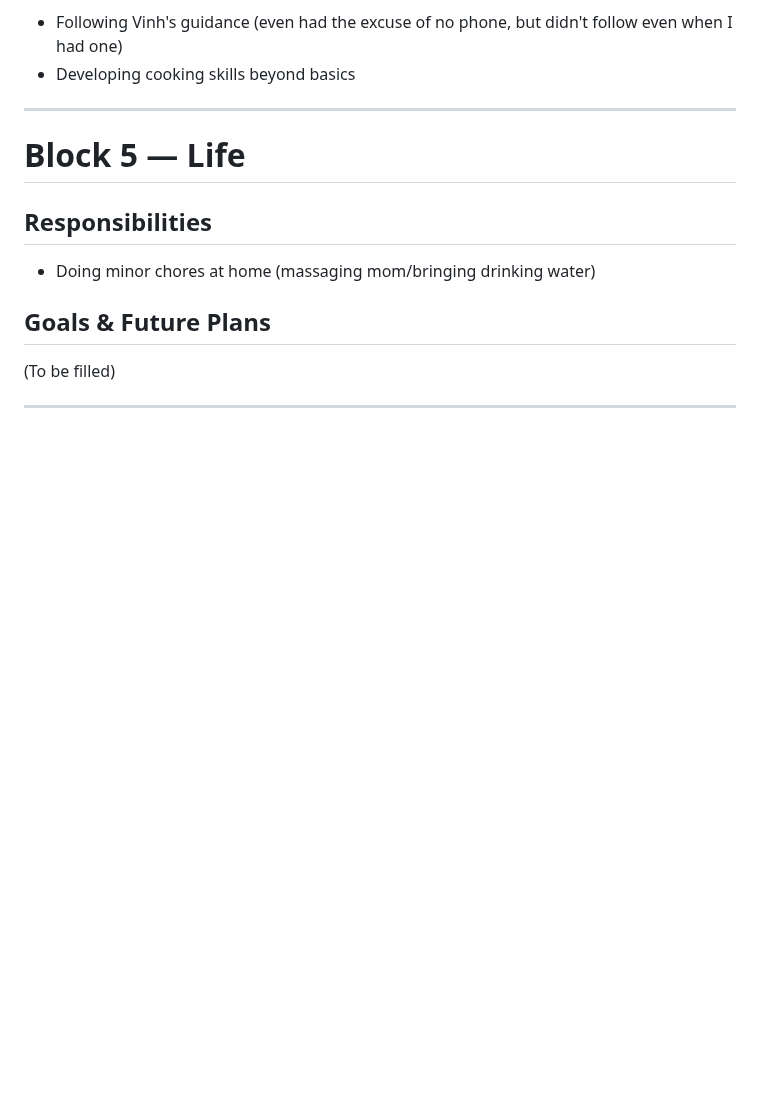
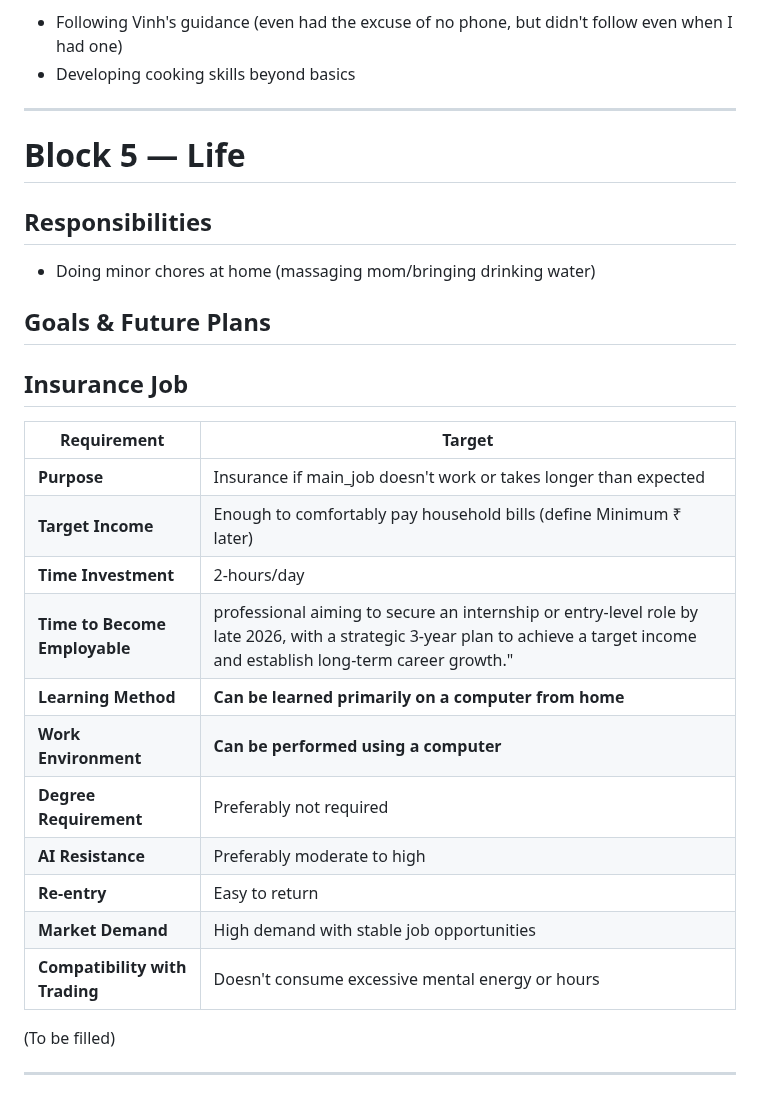
Before and after one commit to Skyler-Asher/Vault_of_Wisdom, a Markdown page: Mentors/Mine/Getting to know.md, the part around the change. GitHub-like rendering; blank space fills up the shorter version.

Commit message:
vault backup: 2026-06-27 21:34:47

```diff
--- a/Mentors/Mine/Getting to know.md
+++ b/Mentors/Mine/Getting to know.md
@@ -231,6 +231,21 @@ Weekly --> Daily --> 4h --> 15m --> L1 --> L2 ....
 
 ## Goals & Future Plans
 
+## Insurance Job
+| Requirement                    | Target                                                                                                                                                                        |
+| ------------------------------ | ----------------------------------------------------------------------------------------------------------------------------------------------------------------------------- |
+| **Purpose**                    | Insurance if main_job doesn't work or takes longer than expected                                                                                                              |
+| **Target Income**              | Enough to comfortably pay household bills (define Minimum ₹ later)                                                                                                            |
+| **Time Investment**            | 2-hours/day                                                                                                                                                                   |
+| **Time to Become Employable**  | professional aiming to secure an internship or entry-level role by late 2026, with a strategic 3-year plan to achieve a target income and establish long-term career growth." |
+| **Learning Method**            | **Can be learned primarily on a computer from home**                                                                                                                          |
+| **Work Environment**           | **Can be performed using a computer**                                                                                                                                         |
+| **Degree Requirement**         | Preferably not required                                                                                                                                                       |
+| **AI Resistance**              | Preferably moderate to high                                                                                                                                                   |
+| **Re-entry**                   | Easy to return                                                                                                                                                                |
+| **Market Demand**              | High demand with stable job opportunities                                                                                                                                     |
+| **Compatibility with Trading** | Doesn't consume excessive mental energy or hours                                                                                                                              |
+
 (To be filled)
 
 ---
```
